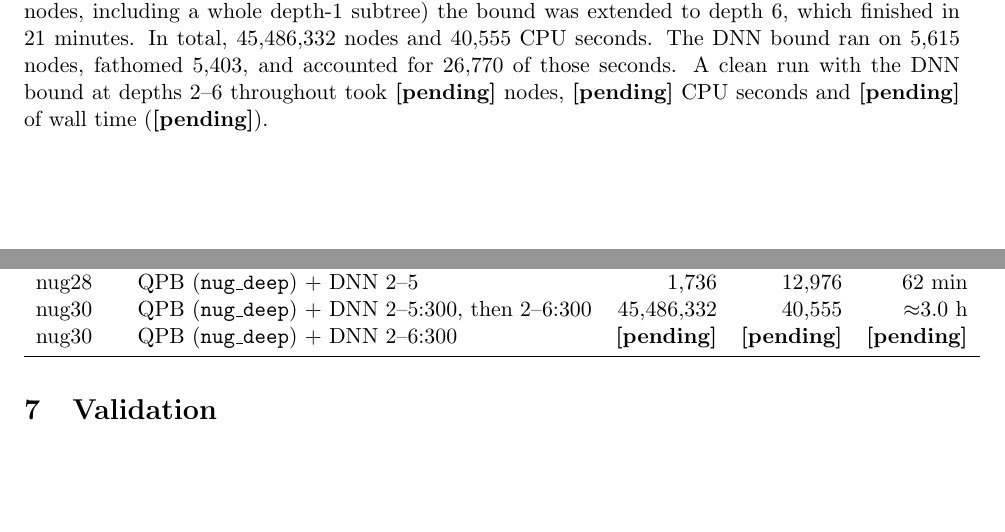
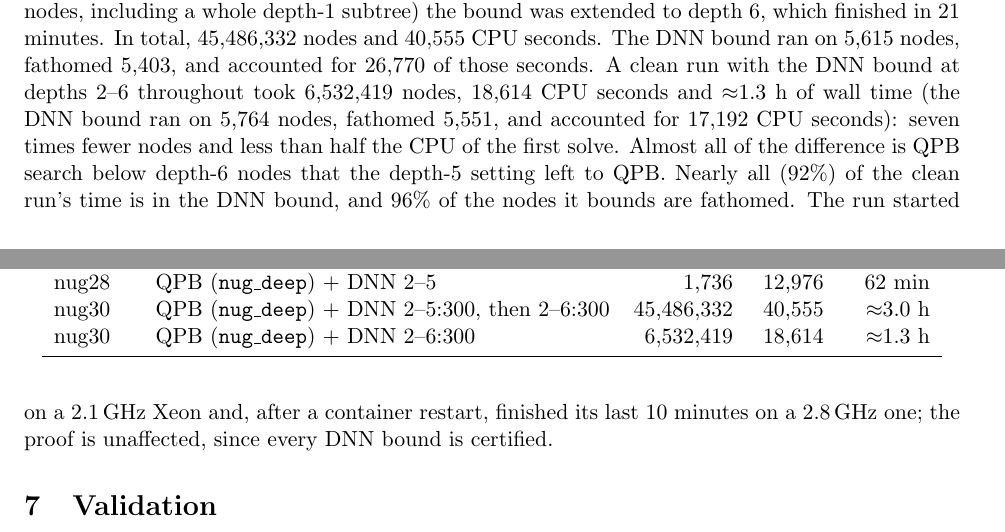
Before and after one commit to natebrix/qap, a LaTeX paper (docs/dnn_bound/dnn_bound.tex): two parts of pages 6 and 7 of 9, joined at a grey line, cut so that both start at the same text, the shorter picture padded with empty space. Compiled offline with pdfLaTeX.

Commit message:
nug30 clean run: 6.53M nodes, 18,614 CPU s, ~80 min on 4 cores
One setting throughout (nug_deep.par, DNN bound at depths 2-6 with the
300-iteration give-up): 7x fewer nodes and 2.2x less CPU than the mixed
first solve. Logs in experiments/nug30_solve; numbers filled into the
report, RUNNING.md and the README.

Co-Authored-By: Claude Opus 5.5 <noreply@anthropic.com>
Claude-Session: https://claude.ai/code/session_019Ts57i4XhL4zckR3supPtT

```diff
--- a/docs/dnn_bound/dnn_bound.tex
+++ b/docs/dnn_bound/dnn_bound.tex
@@ -23,10 +23,10 @@
 \newcommand{\GL}{\mathrm{GL}}
 \newcommand{\LAP}{\mathrm{LAP}}
 % filled in from the clean nug30 run (experiments/nug30_solve)
-\newcommand{\CleanNodes}{\textbf{[pending]}}
-\newcommand{\CleanCPU}{\textbf{[pending]}}
-\newcommand{\CleanWall}{\textbf{[pending]}}
-\newcommand{\CleanDNN}{\textbf{[pending]}}
+\newcommand{\CleanNodes}{6,532,419}
+\newcommand{\CleanCPU}{18,614}
+\newcommand{\CleanWall}{$\approx$1.3 h}
+\newcommand{\CleanDNN}{the DNN bound ran on 5,764 nodes, fathomed 5,551, and accounted for 17,192 CPU seconds}
 
 \title{A certified doubly nonnegative bound for branch and bound\\on the quadratic assignment problem,\\and nug30 revisited}
 \author{Nathan W. Brixius\thanks{Draft technical report, October 2026. Source and data:
@@ -399,7 +400,12 @@ was extended to depth 6, which finished in 21 minutes. In total, 45,486,332 node
 and 40,555 CPU seconds. The DNN bound ran on 5,615 nodes, fathomed 5,403, and
 accounted for 26,770 of those seconds. A clean run with the DNN bound at depths 2--6
 throughout took \CleanNodes{} nodes, \CleanCPU{} CPU seconds and \CleanWall{} of wall
-time (\CleanDNN).
+time (\CleanDNN): seven times fewer nodes and less than half the CPU of the
+first solve. Almost all of the difference is QPB search below depth-6 nodes that
+the depth-5 setting left to QPB. Nearly all (92\%) of the clean run's time is in
+the DNN bound, and 96\% of the nodes it bounds are fathomed. The run started on a
+2.1\,GHz Xeon and, after a container restart, finished its last 10 minutes on a
+2.8\,GHz one; the proof is unaffected, since every DNN bound is certified.
 
 \section{Validation}\label{sec:validation}
 
```
Also changed, not shown: RUNNING.md (+4 -1 lines), docs/dnn_bound/dnn_bound.pdf, experiments/nug30_solve/README.md, docs/dnn_bound/dnn_bound.tex (5 more changed lines), 2 other files.
